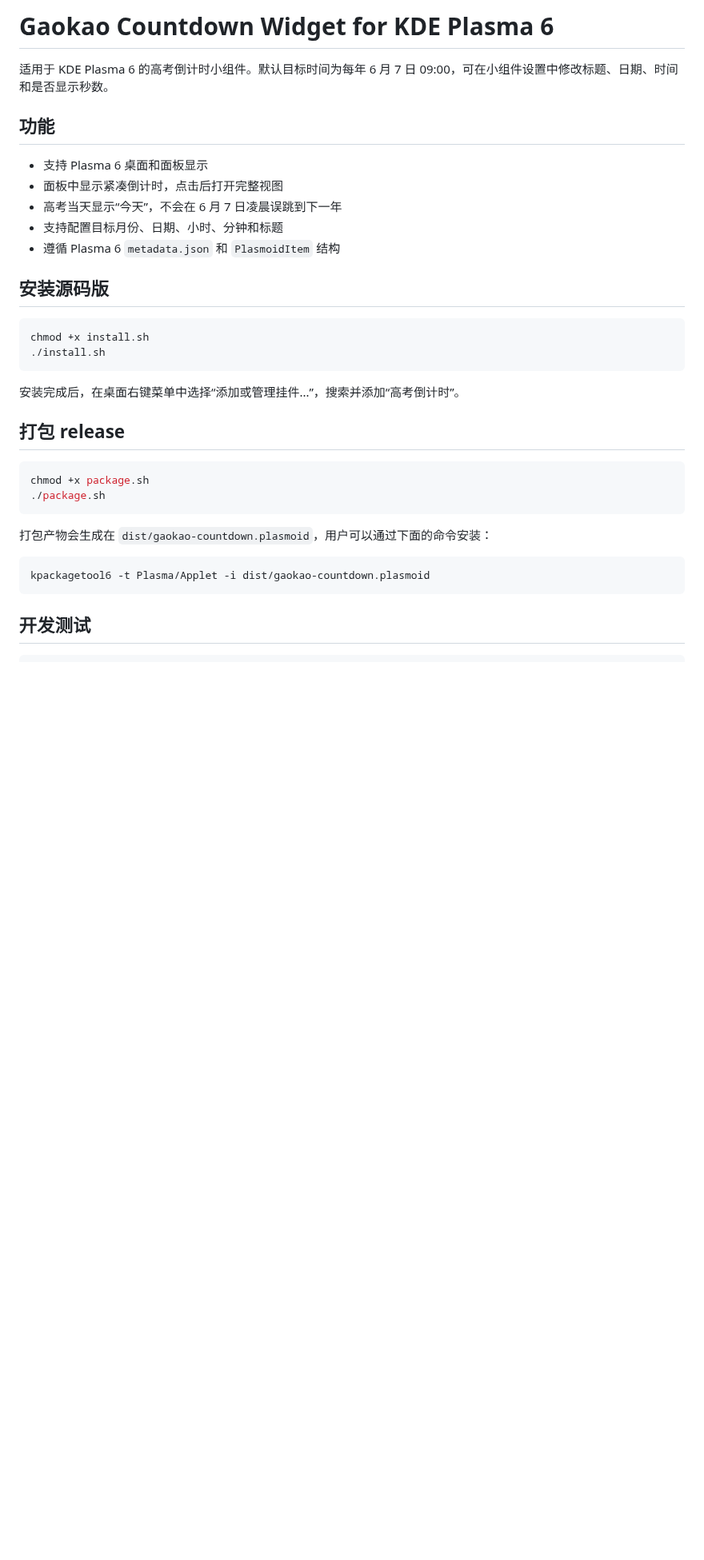
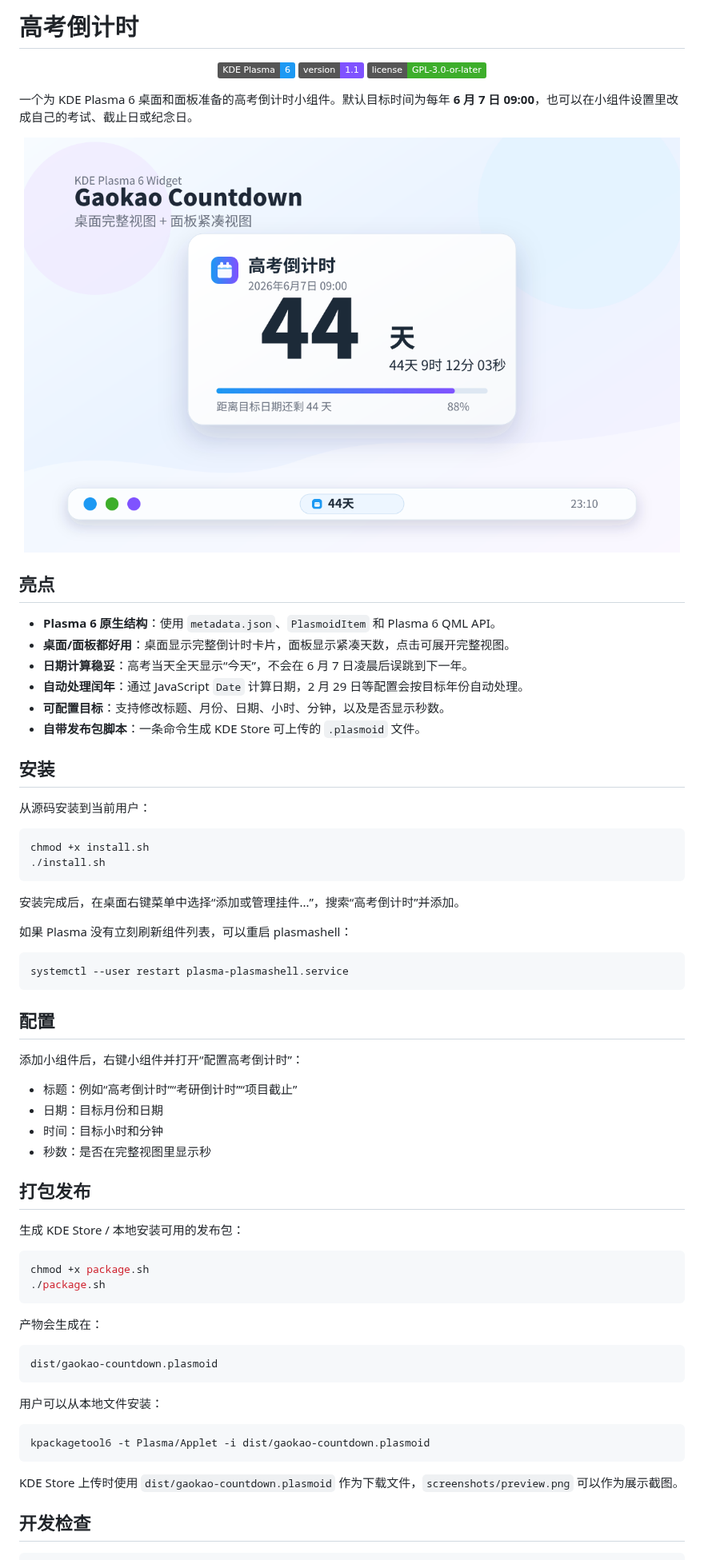
Before and after one commit to molang163/plasmoid-gaokao-countdown, a Markdown page: README.md, the part around one of its changes. Shown at 80% size. Rendered like a GitHub page; pictures changed too: screenshots/preview.png (added); badges without logos; blank space fills up the shorter version.

Commit message:
Polish README with preview screenshot

````diff
--- a/README.md
+++ b/README.md
@@ -1,37 +1,75 @@
-# Gaokao Countdown Widget for KDE Plasma 6
+# 高考倒计时
 
-适用于 KDE Plasma 6 的高考倒计时小组件。默认目标时间为每年 6 月 7 日 09:00，可在小组件设置中修改标题、日期、时间和是否显示秒数。
+<p align="center">
+  <img alt="KDE Plasma 6" src="https://img.shields.io/badge/KDE%20Plasma-6-1D99F3?logo=kde&logoColor=white">
+  <img alt="Version 1.1" src="https://img.shields.io/badge/version-1.1-7F52FF">
+  <img alt="GPL-3.0-or-later" src="https://img.shields.io/badge/license-GPL--3.0--or--later-3DAE2B">
+</p>
 
-## 功能
+一个为 KDE Plasma 6 桌面和面板准备的高考倒计时小组件。默认目标时间为每年 **6 月 7 日 09:00**，也可以在小组件设置里改成自己的考试、截止日或纪念日。
 
-- 支持 Plasma 6 桌面和面板显示
-- 面板中显示紧凑倒计时，点击后打开完整视图
-- 高考当天显示“今天”，不会在 6 月 7 日凌晨误跳到下一年
-- 支持配置目标月份、日期、小时、分钟和标题
-- 遵循 Plasma 6 `metadata.json` 和 `PlasmoidItem` 结构
+<p align="center">
+  <img src="screenshots/preview.png" alt="高考倒计时 Plasma 6 小组件预览" width="820">
+</p>
 
-## 安装源码版
+## 亮点
+
+- **Plasma 6 原生结构**：使用 `metadata.json`、`PlasmoidItem` 和 Plasma 6 QML API。
+- **桌面/面板都好用**：桌面显示完整倒计时卡片，面板显示紧凑天数，点击可展开完整视图。
+- **日期计算稳妥**：高考当天全天显示“今天”，不会在 6 月 7 日凌晨后误跳到下一年。
+- **自动处理闰年**：通过 JavaScript `Date` 计算日期，2 月 29 日等配置会按目标年份自动处理。
+- **可配置目标**：支持修改标题、月份、日期、小时、分钟，以及是否显示秒数。
+- **自带发布包脚本**：一条命令生成 KDE Store 可上传的 `.plasmoid` 文件。
+
+## 安装
+
+从源码安装到当前用户：
 
 ```bash
 chmod +x install.sh
 ./install.sh
 ```
 
-安装完成后，在桌面右键菜单中选择“添加或管理挂件...”，搜索并添加“高考倒计时”。
+安装完成后，在桌面右键菜单中选择“添加或管理挂件...”，搜索“高考倒计时”并添加。
 
-## 打包 release
+如果 Plasma 没有立刻刷新组件列表，可以重启 plasmashell：
+
+```bash
+systemctl --user restart plasma-plasmashell.service
+```
+
+## 配置
+
+添加小组件后，右键小组件并打开“配置高考倒计时”：
+
+- 标题：例如“高考倒计时”“考研倒计时”“项目截止”
+- 日期：目标月份和日期
+- 时间：目标小时和分钟
+- 秒数：是否在完整视图里显示秒
+
+## 打包发布
+
+生成 KDE Store / 本地安装可用的发布包：
 
 ```bash
 chmod +x package.sh
 ./package.sh
 ```
 
-打包产物会生成在 `dist/gaokao-countdown.plasmoid`，用户可以通过下面的命令安装：
+产物会生成在：
+
+```text
+dist/gaokao-countdown.plasmoid
+```
+
+用户可以从本地文件安装：
 
 ```bash
 kpackagetool6 -t Plasma/Applet -i dist/gaokao-countdown.plasmoid
 ```
 
-## 开发测试
+KDE Store 上传时使用 `dist/gaokao-countdown.plasmoid` 作为下载文件，`screenshots/preview.png` 可以作为展示截图。
+
+## 开发检查
 
 ```bash
````
Also changed, not shown: other parts of README.md (+6 -1 lines), 3 other files.
